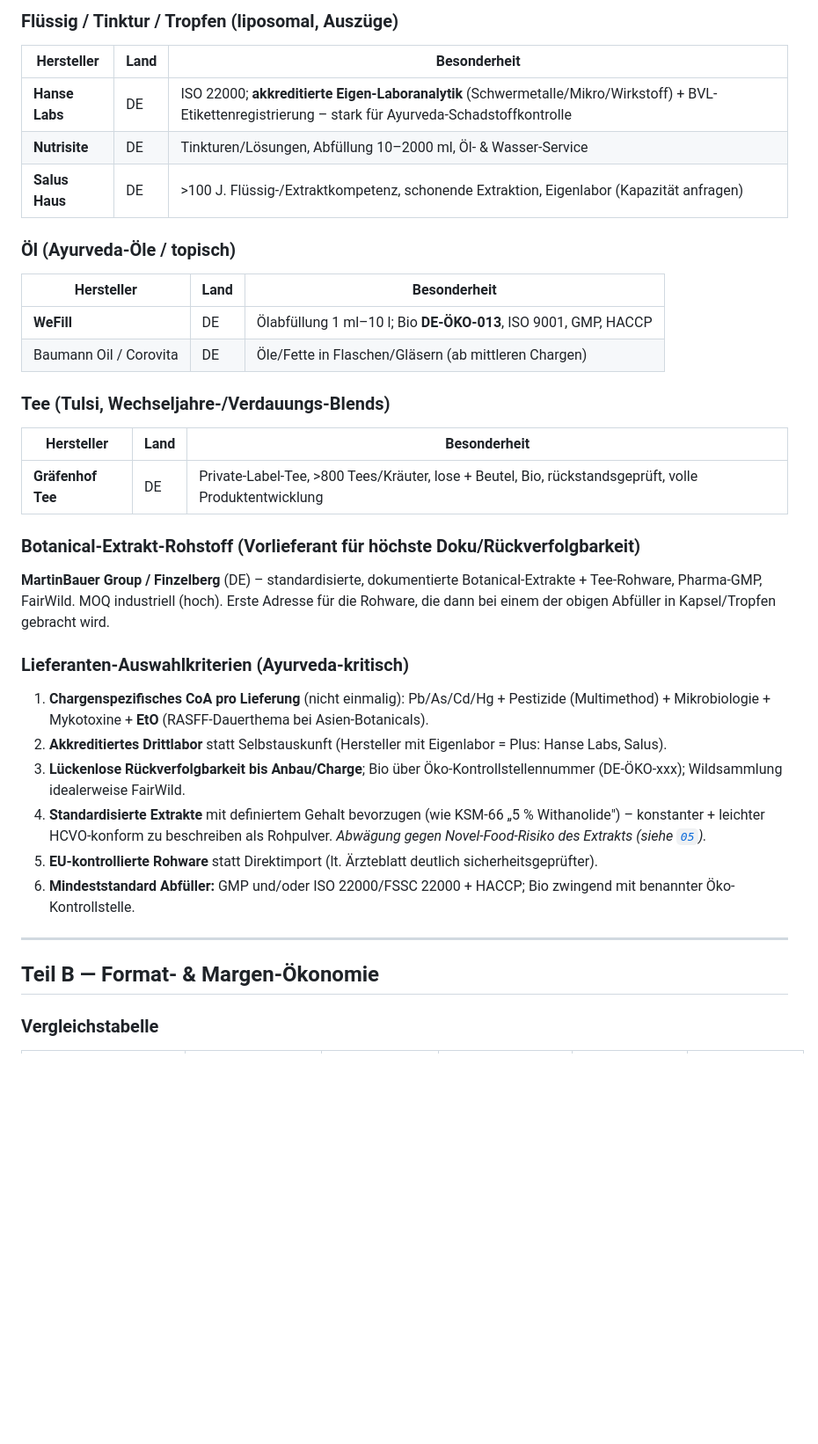
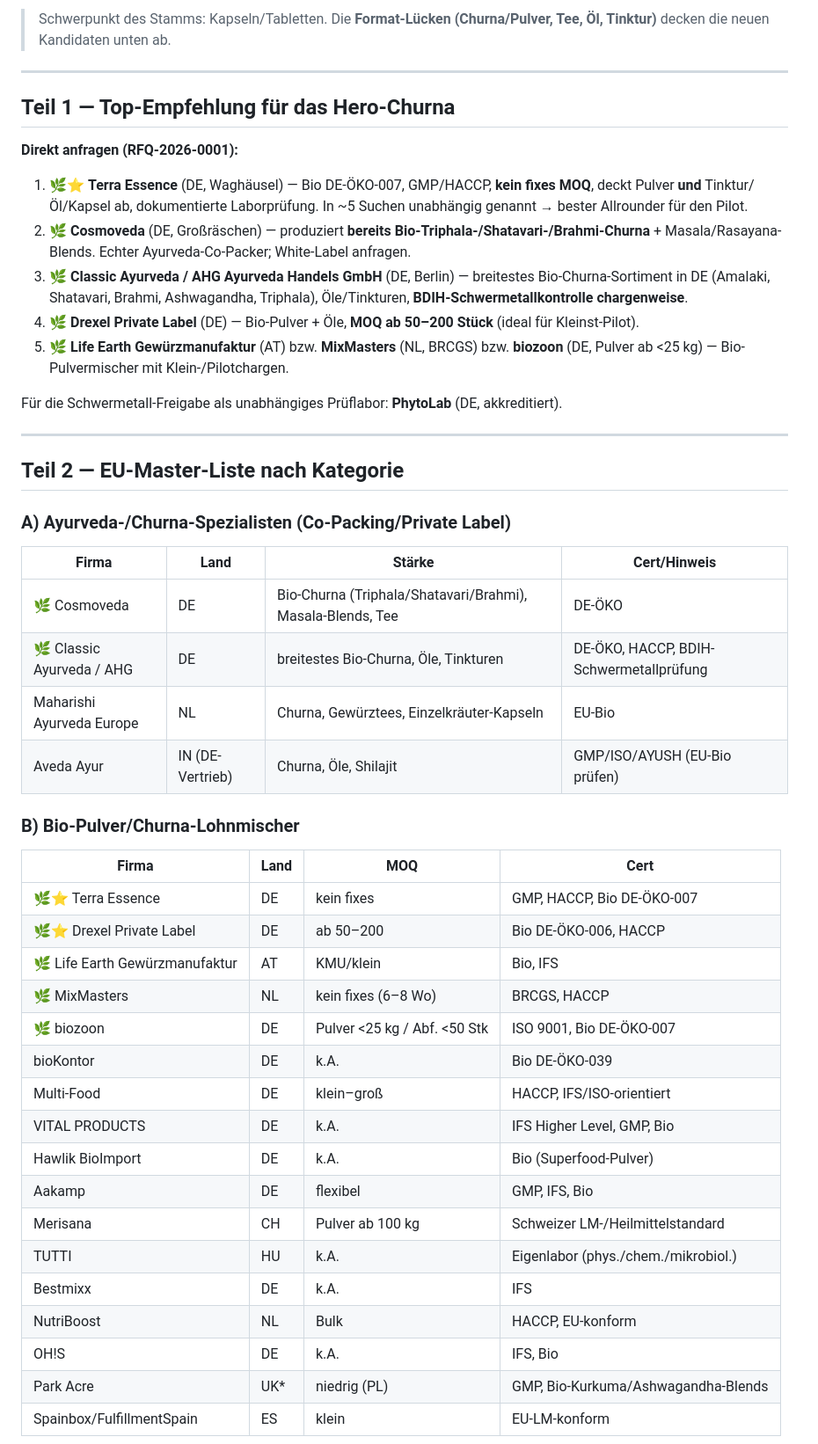
Before and after one commit to christiangoldau-creator/meine-webseite, a Markdown page: supplement-sourcing-zero-to-hero/06-hersteller-eu.md, the part around one of its changes. Shown at 88% size. Drawn GitHub-style; blank space fills up the shorter version.

```diff
--- a/supplement-sourcing-zero-to-hero/06-hersteller-eu.md
+++ b/supplement-sourcing-zero-to-hero/06-hersteller-eu.md
@@ -23,35 +16,50 @@
 
-### Flüssig / Tinktur / Tropfen (liposomal, Auszüge)
-| Hersteller | Land | Besonderheit |
-| --- | --- | --- |
-| **Hanse Labs** | DE | ISO 22000; **akkreditierte Eigen-Laboranalytik** (Schwermetalle/Mikro/Wirkstoff) + BVL-Etikettenregistrierung – stark für Ayurveda-Schadstoffkontrolle |
-| **Nutrisite** | DE | Tinkturen/Lösungen, Abfüllung 10–2000 ml, Öl- & Wasser-Service |
-| **Salus Haus** | DE | >100 J. Flüssig-/Extraktkompetenz, schonende Extraktion, Eigenlabor (Kapazität anfragen) |
-
-### Öl (Ayurveda-Öle / topisch)
-| Hersteller | Land | Besonderheit |
-| --- | --- | --- |
-| **WeFill** | DE | Ölabfüllung 1 ml–10 l; Bio **DE-ÖKO-013**, ISO 9001, GMP, HACCP |
-| Baumann Oil / Corovita | DE | Öle/Fette in Flaschen/Gläsern (ab mittleren Chargen) |
-
-### Tee (Tulsi, Wechseljahre-/Verdauungs-Blends)
-| Hersteller | Land | Besonderheit |
-| --- | --- | --- |
-| **Gräfenhof Tee** | DE | Private-Label-Tee, >800 Tees/Kräuter, lose + Beutel, Bio, rückstandsgeprüft, volle Produktentwicklung |
-
-### Botanical-Extrakt-Rohstoff (Vorlieferant für höchste Doku/Rückverfolgbarkeit)
-**MartinBauer Group / Finzelberg** (DE) – standardisierte, dokumentierte Botanical-Extrakte + Tee-Rohware, Pharma-GMP, FairWild. MOQ industriell (hoch). Erste Adresse für die Rohware, die dann bei einem der obigen Abfüller in Kapsel/Tropfen gebracht wird.
-
-### Lieferanten-Auswahlkriterien (Ayurveda-kritisch)
-1. **Chargenspezifisches CoA pro Lieferung** (nicht einmalig): Pb/As/Cd/Hg + Pestizide (Multimethod) + Mikrobiologie + Mykotoxine + **EtO** (RASFF-Dauerthema bei Asien-Botanicals).
-2. **Akkreditiertes Drittlabor** statt Selbstauskunft (Hersteller mit Eigenlabor = Plus: Hanse Labs, Salus).
-3. **Lückenlose Rückverfolgbarkeit bis Anbau/Charge**; Bio über Öko-Kontrollstellennummer (DE-ÖKO-xxx); Wildsammlung idealerweise FairWild.
-4. **Standardisierte Extrakte** mit definiertem Gehalt bevorzugen (wie KSM-66 „5 % Withanolide") – konstanter + leichter HCVO-konform zu beschreiben als Rohpulver. *Abwägung gegen Novel-Food-Risiko des Extrakts (siehe [`05`](05-regulatorik-und-compliance.md)).*
-5. **EU-kontrollierte Rohware** statt Direktimport (lt. Ärzteblatt deutlich sicherheitsgeprüfter).
-6. **Mindeststandard Abfüller:** GMP und/oder ISO 22000/FSSC 22000 + HACCP; Bio zwingend mit benannter Öko-Kontrollstelle.
+> Schwerpunkt des Stamms: Kapseln/Tabletten. Die **Format-Lücken (Churna/Pulver, Tee, Öl, Tinktur)** decken die neuen Kandidaten unten ab.
 
 ---
 
-## Teil B — Format- & Margen-Ökonomie
+## Teil 1 — Top-Empfehlung für das Hero-Churna
 
-### Vergleichstabelle
+**Direkt anfragen (RFQ-2026-0001):**
+
+1. 🌿⭐ **Terra Essence** (DE, Waghäusel) — Bio DE-ÖKO-007, GMP/HACCP, **kein fixes MOQ**, deckt Pulver **und** Tinktur/Öl/Kapsel ab, dokumentierte Laborprüfung. In ~5 Suchen unabhängig genannt → bester Allrounder für den Pilot.
+2. 🌿 **Cosmoveda** (DE, Großräschen) — produziert **bereits Bio-Triphala-/Shatavari-/Brahmi-Churna** + Masala/Rasayana-Blends. Echter Ayurveda-Co-Packer; White-Label anfragen.
+3. 🌿 **Classic Ayurveda / AHG Ayurveda Handels GmbH** (DE, Berlin) — breitestes Bio-Churna-Sortiment in DE (Amalaki, Shatavari, Brahmi, Ashwagandha, Triphala), Öle/Tinkturen, **BDIH-Schwermetallkontrolle chargenweise**.
+4. 🌿 **Drexel Private Label** (DE) — Bio-Pulver + Öle, **MOQ ab 50–200 Stück** (ideal für Kleinst-Pilot).
+5. 🌿 **Life Earth Gewürzmanufaktur** (AT) bzw. **MixMasters** (NL, BRCGS) bzw. **biozoon** (DE, Pulver ab <25 kg) — Bio-Pulvermischer mit Klein-/Pilotchargen.
+
+Für die Schwermetall-Freigabe als unabhängiges Prüflabor: **PhytoLab** (DE, akkreditiert).
+
+---
+
+## Teil 2 — EU-Master-Liste nach Kategorie
+
+### A) Ayurveda-/Churna-Spezialisten (Co-Packing/Private Label)
+| Firma | Land | Stärke | Cert/Hinweis |
+| --- | --- | --- | --- |
+| 🌿 Cosmoveda | DE | Bio-Churna (Triphala/Shatavari/Brahmi), Masala-Blends, Tee | DE-ÖKO |
+| 🌿 Classic Ayurveda / AHG | DE | breitestes Bio-Churna, Öle, Tinkturen | DE-ÖKO, HACCP, BDIH-Schwermetallprüfung |
+| Maharishi Ayurveda Europe | NL | Churna, Gewürztees, Einzelkräuter-Kapseln | EU-Bio |
+| Aveda Ayur | IN (DE-Vertrieb) | Churna, Öle, Shilajit | GMP/ISO/AYUSH (EU-Bio prüfen) |
+
+### B) Bio-Pulver/Churna-Lohnmischer
+| Firma | Land | MOQ | Cert |
+| --- | --- | --- | --- |
+| 🌿⭐ Terra Essence | DE | kein fixes | GMP, HACCP, Bio DE-ÖKO-007 |
+| 🌿⭐ Drexel Private Label | DE | ab 50–200 | Bio DE-ÖKO-006, HACCP |
+| 🌿 Life Earth Gewürzmanufaktur | AT | KMU/klein | Bio, IFS |
+| 🌿 MixMasters | NL | kein fixes (6–8 Wo) | BRCGS, HACCP |
+| 🌿 biozoon | DE | Pulver <25 kg / Abf. <50 Stk | ISO 9001, Bio DE-ÖKO-007 |
+| bioKontor | DE | k.A. | Bio DE-ÖKO-039 |
+| Multi-Food | DE | klein–groß | HACCP, IFS/ISO-orientiert |
+| VITAL PRODUCTS | DE | k.A. | IFS Higher Level, GMP, Bio |
+| Hawlik BioImport | DE | k.A. | Bio (Superfood-Pulver) |
+| Aakamp | DE | flexibel | GMP, IFS, Bio |
+| Merisana | CH | Pulver ab 100 kg | Schweizer LM-/Heilmittelstandard |
+| TUTTI | HU | k.A. | Eigenlabor (phys./chem./mikrobiol.) |
+| Bestmixx | DE | k.A. | IFS |
+| NutriBoost | NL | Bulk | HACCP, EU-konform |
+| OH!S | DE | k.A. | IFS, Bio |
+| Park Acre | UK* | niedrig (PL) | GMP, Bio-Kurkuma/Ashwagandha-Blends |
+| Spainbox/FulfillmentSpain | ES | klein | EU-LM-konform |
+
```
Also changed, not shown: other parts of supplement-sourcing-zero-to-hero/06-hersteller-eu.md (+118 -34 lines), supplement-sourcing-zero-to-hero/06b-hersteller-longlist-eu.md (added, +246 -0 lines), supplement-sourcing-zero-to-hero/README.md (+3 -1 lines).
